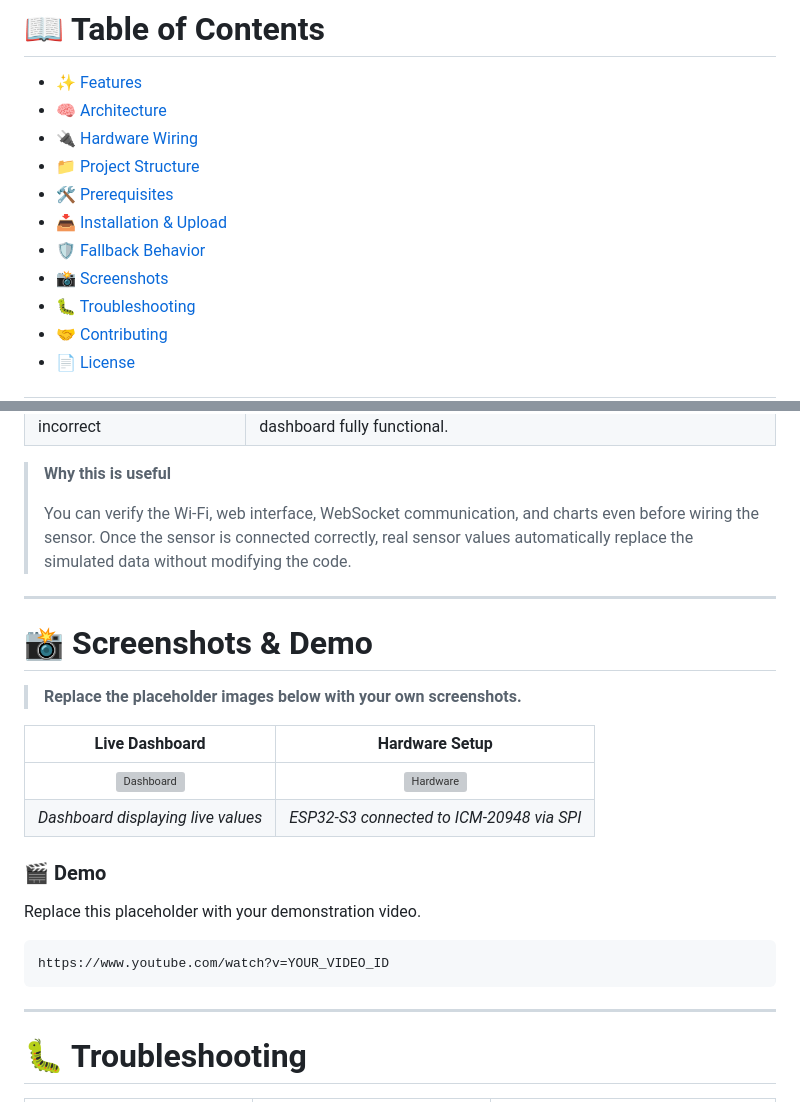
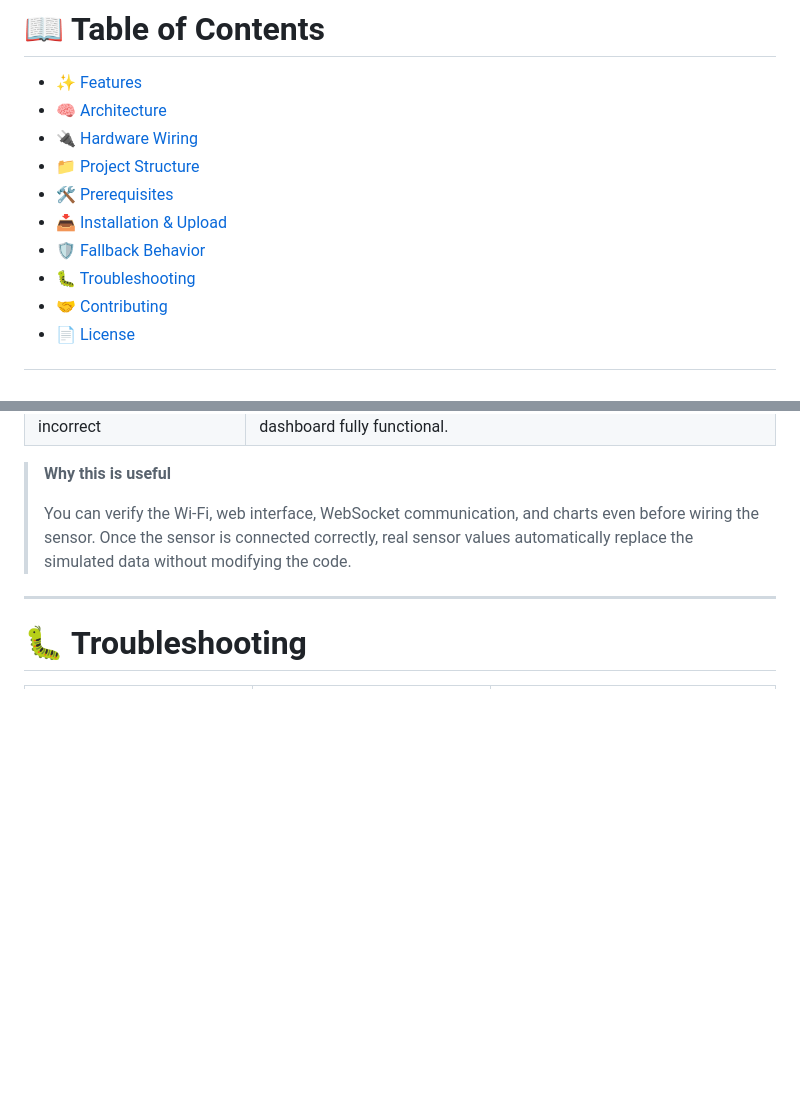
Before and after one commit to shyler-web/ICM20948_WebServer, a Markdown page: README.md, 2 parts joined by grey strips. GitHub-like rendering; blank space fills up the shorter version; grey boxes are pictures that could not be loaded.

````diff
--- a/README.md
+++ b/README.md
@@ -22,7 +22,6 @@ Connect your phone or laptop to the ESP32's own Wi-Fi network, open **http://192
 - [🛠️ Prerequisites](#-prerequisites)
 - [📥 Installation & Upload](#-installation--upload)
 - [🛡️ Fallback Behavior](#️-fallback-behavior)
-- [📸 Screenshots](#-screenshots--demo)
 - [🐛 Troubleshooting](#-troubleshooting)
 - [🤝 Contributing](#-contributing)
 - [📄 License](#-license)
@@ -244,26 +243,6 @@ The firmware includes an automatic fallback mode.
 > **Why this is useful**
 >
 > You can verify the Wi-Fi, web interface, WebSocket communication, and charts even before wiring the sensor. Once the sensor is connected correctly, real sensor values automatically replace the simulated data without modifying the code.
-
----
-
-# 📸 Screenshots & Demo
-
-> **Replace the placeholder images below with your own screenshots.**
-
-| Live Dashboard | Hardware Setup |
-|:--------------:|:--------------:|
-| ![Dashboard](images/dashboard.png) | ![Hardware](images/wiring.jpg) |
-| *Dashboard displaying live values* | *ESP32-S3 connected to ICM-20948 via SPI* |
-
-### 🎬 Demo
-
-Replace this placeholder with your demonstration video.
-
-```text
-https://www.youtube.com/watch?v=YOUR_VIDEO_ID
-```
-
 ---
 
 # 🐛 Troubleshooting
````
